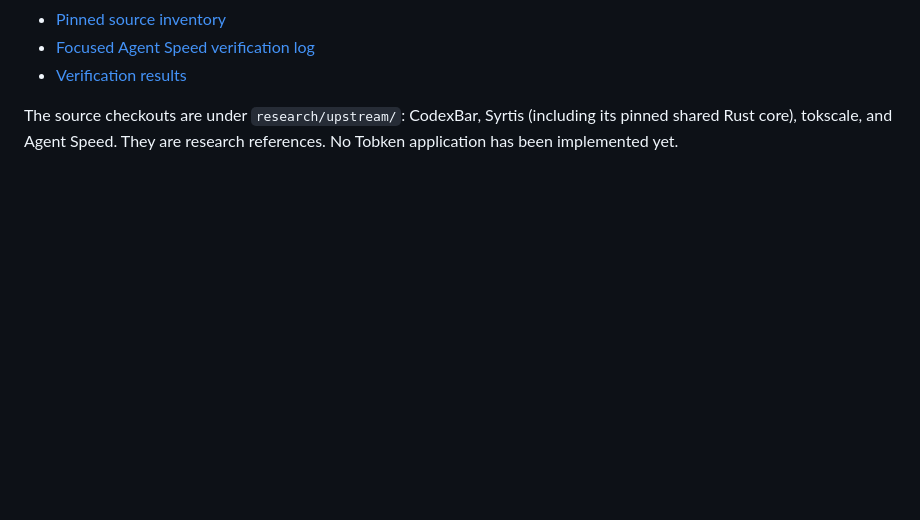
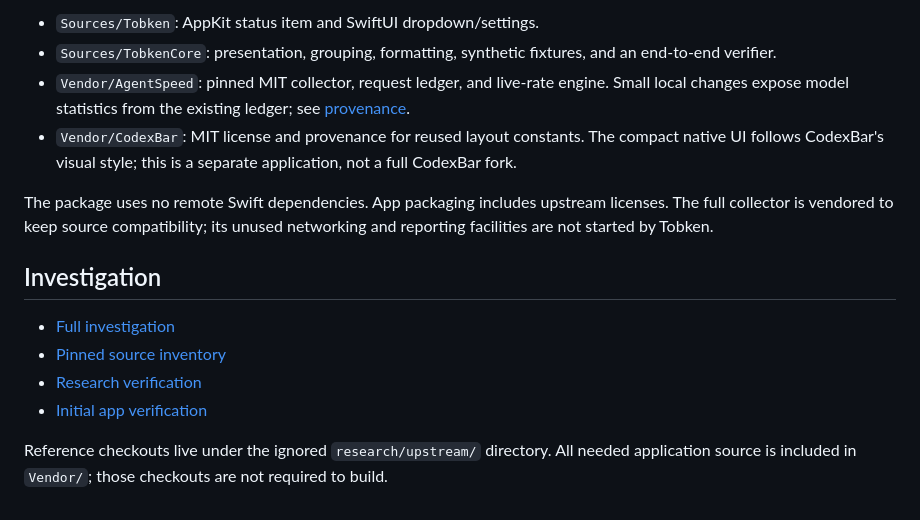
Before and after one commit to ikim0106/tobken, a Markdown page: README.md, the part around one of its changes. Drawn GitHub-style; blank space fills up the shorter version.

```diff
--- a/README.md
+++ b/README.md
@@ -7,7 +71,24 @@ harnesses and models, live output tokens per second, and a detailed breakdown.
+- `Sources/Tobken`: AppKit status item and SwiftUI dropdown/settings.
+- `Sources/TobkenCore`: presentation, grouping, formatting, synthetic fixtures,
+  and an end-to-end verifier.
+- `Vendor/AgentSpeed`: pinned MIT collector, request ledger, and live-rate
+  engine. Small local changes expose model statistics from the existing ledger;
+  see [provenance](Vendor/AgentSpeed/UPSTREAM.md).
+- `Vendor/CodexBar`: MIT license and provenance for reused layout constants.
+  The compact native UI follows CodexBar's visual style; this is a separate
+  application, not a full CodexBar fork.
+
+The package uses no remote Swift dependencies. App packaging includes upstream
+licenses. The full collector is vendored to keep source compatibility; its
+unused networking and reporting facilities are not started by Tobken.
+
+## Investigation
+
+- [Full investigation](research/reports/investigation.md)
 - [Pinned source inventory](research/reports/source-evidence.json)
-- [Focused Agent Speed verification log](research/reports/agent-speed-swift-tests.log)
-- [Verification results](research/reports/verification.md)
+- [Research verification](research/reports/verification.md)
+- [Initial app verification](docs/verification.md)
 
-The source checkouts are under `research/upstream/`: CodexBar, Syrtis (including
-its pinned shared Rust core), tokscale, and Agent Speed. They are research
-references. No Tobken application has been implemented yet.
+Reference checkouts live under the ignored `research/upstream/` directory.
+All needed application source is included in `Vendor/`; those checkouts are not
+required to build.
```
Also changed, not shown: other parts of README.md (+68 -4 lines), docs/verification.md (added, +60 -0 lines), docs/tobken-dark.png (added), docs/tobken-light.png (added), 15 other files.
